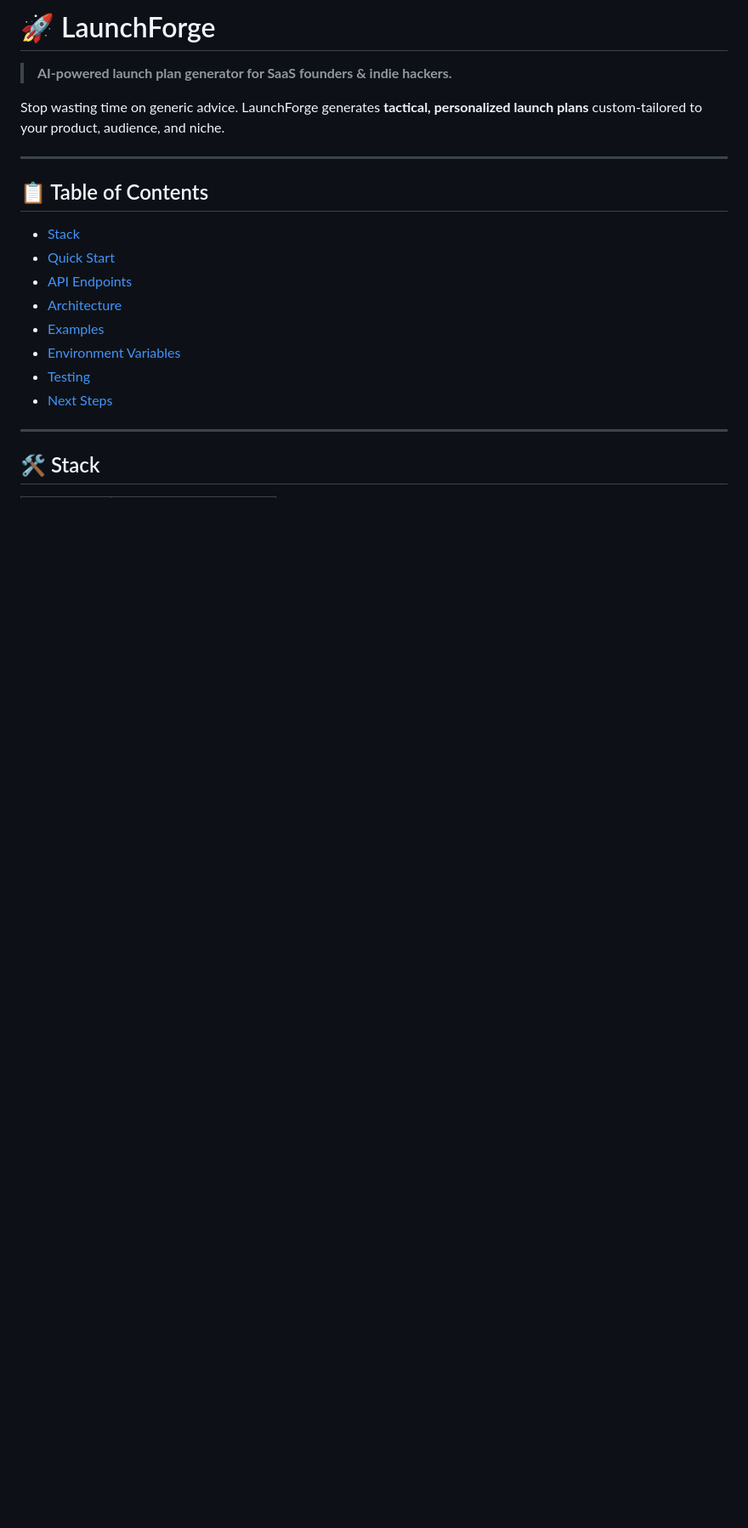
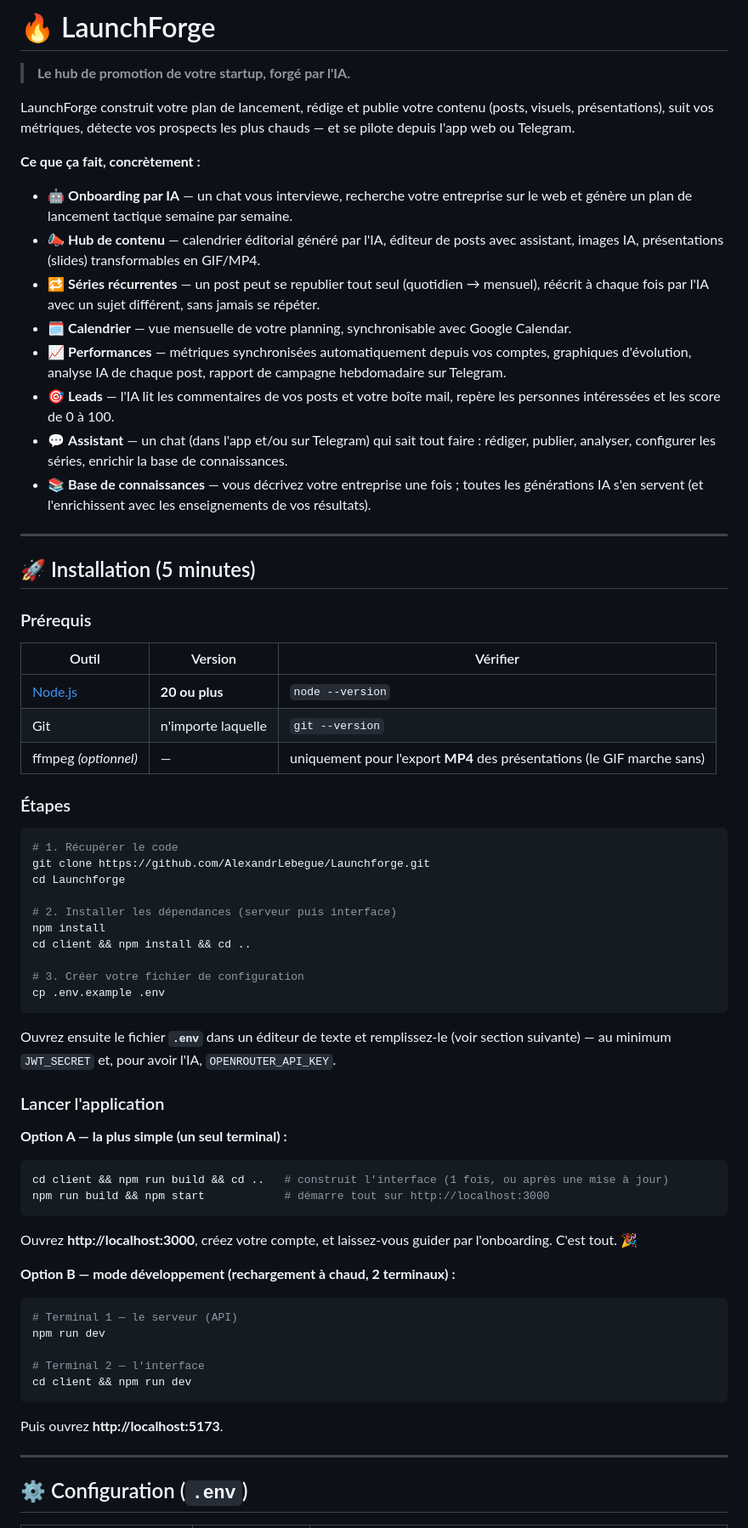
Before and after one commit to AlexandrLebegue/Launchforge, a Markdown page: README.md, the part around one of its changes. Shown at 85% size. Rendered like a GitHub page; blank space fills up the shorter version.

````diff
--- a/README.md
+++ b/README.md
@@ -1,23 +1,78 @@
-# 🚀 LaunchForge
+# 🔥 LaunchForge
 
-> **AI-powered launch plan generator for SaaS founders & indie hackers.**
+> **Le hub de promotion de votre startup, forgé par l'IA.**
 
-Stop wasting time on generic advice. LaunchForge generates **tactical, personalized launch plans** custom-tailored to your product, audience, and niche.
+LaunchForge construit votre plan de lancement, rédige et publie votre contenu
+(posts, visuels, présentations), suit vos métriques, détecte vos prospects les
+plus chauds — et se pilote depuis l'app web ou Telegram.
+
+**Ce que ça fait, concrètement :**
+
+- 🤖 **Onboarding par IA** — un chat vous interviewe, recherche votre entreprise sur le web et génère un plan de lancement tactique semaine par semaine.
+- 📣 **Hub de contenu** — calendrier éditorial généré par l'IA, éditeur de posts avec assistant, images IA, présentations (slides) transformables en GIF/MP4.
+- 🔁 **Séries récurrentes** — un post peut se republier tout seul (quotidien → mensuel), réécrit à chaque fois par l'IA avec un sujet différent, sans jamais se répéter.
+- 🗓️ **Calendrier** — vue mensuelle de votre planning, synchronisable avec Google Calendar.
+- 📈 **Performances** — métriques synchronisées automatiquement depuis vos comptes, graphiques d'évolution, analyse IA de chaque post, rapport de campagne hebdomadaire sur Telegram.
+- 🎯 **Leads** — l'IA lit les commentaires de vos posts et votre boîte mail, repère les personnes intéressées et les score de 0 à 100.
+- 💬 **Assistant** — un chat (dans l'app et/ou sur Telegram) qui sait tout faire : rédiger, publier, analyser, configurer les séries, enrichir la base de connaissances.
+- 📚 **Base de connaissances** — vous décrivez votre entreprise une fois ; toutes les générations IA s'en servent (et l'enrichissent avec les enseignements de vos résultats).
 
 ---
 
-## 📋 Table of Contents
+## 🚀 Installation (5 minutes)
 
-- [Stack](#-stack)
-- [Quick Start](#-quick-start)
-- [API Endpoints](#-api-endpoints)
-- [Architecture](#-architecture)
-- [Examples](#-examples)
-- [Environment Variables](#-environment-variables)
-- [Testing](#-testing)
-- [Next Steps](#-next-steps)
+### Prérequis
+
+| Outil | Version | Vérifier |
+|---|---|---|
+| [Node.js](https://nodejs.org) | **20 ou plus** | `node --version` |
+| Git | n'importe laquelle | `git --version` |
+| ffmpeg *(optionnel)* | — | uniquement pour l'export **MP4** des présentations (le GIF marche sans) |
+
+### Étapes
+
+```bash
+# 1. Récupérer le code
+git clone https://github.com/AlexandrLebegue/Launchforge.git
+cd Launchforge
+
+# 2. Installer les dépendances (serveur puis interface)
+npm install
+cd client && npm install && cd ..
+
+# 3. Créer votre fichier de configuration
+cp .env.example .env
+```
+
+Ouvrez ensuite le fichier **`.env`** dans un éditeur de texte et remplissez-le
+(voir section suivante) — au minimum `JWT_SECRET` et, pour avoir l'IA,
+`OPENROUTER_API_KEY`.
+
+### Lancer l'application
+
+**Option A — la plus simple (un seul terminal) :**
+
+```bash
+cd client && npm run build && cd ..   # construit l'interface (1 fois, ou après une mise à jour)
+npm run build && npm start            # démarre tout sur http://localhost:3000
+```
+
+Ouvrez **http://localhost:3000**, créez votre compte, et laissez-vous guider
+par l'onboarding. C'est tout. 🎉
+
+**Option B — mode développement (rechargement à chaud, 2 terminaux) :**
+
+```bash
+# Terminal 1 — le serveur (API)
+npm run dev
+
+# Terminal 2 — l'interface
+cd client && npm run dev
+```
+
+Puis ouvrez **http://localhost:5173**.
 
 ---
 
-## 🛠 Stack
+## ⚙️ Configuration (`.env`)
 
````
Also changed, not shown: other parts of README.md (+66 -240 lines).
